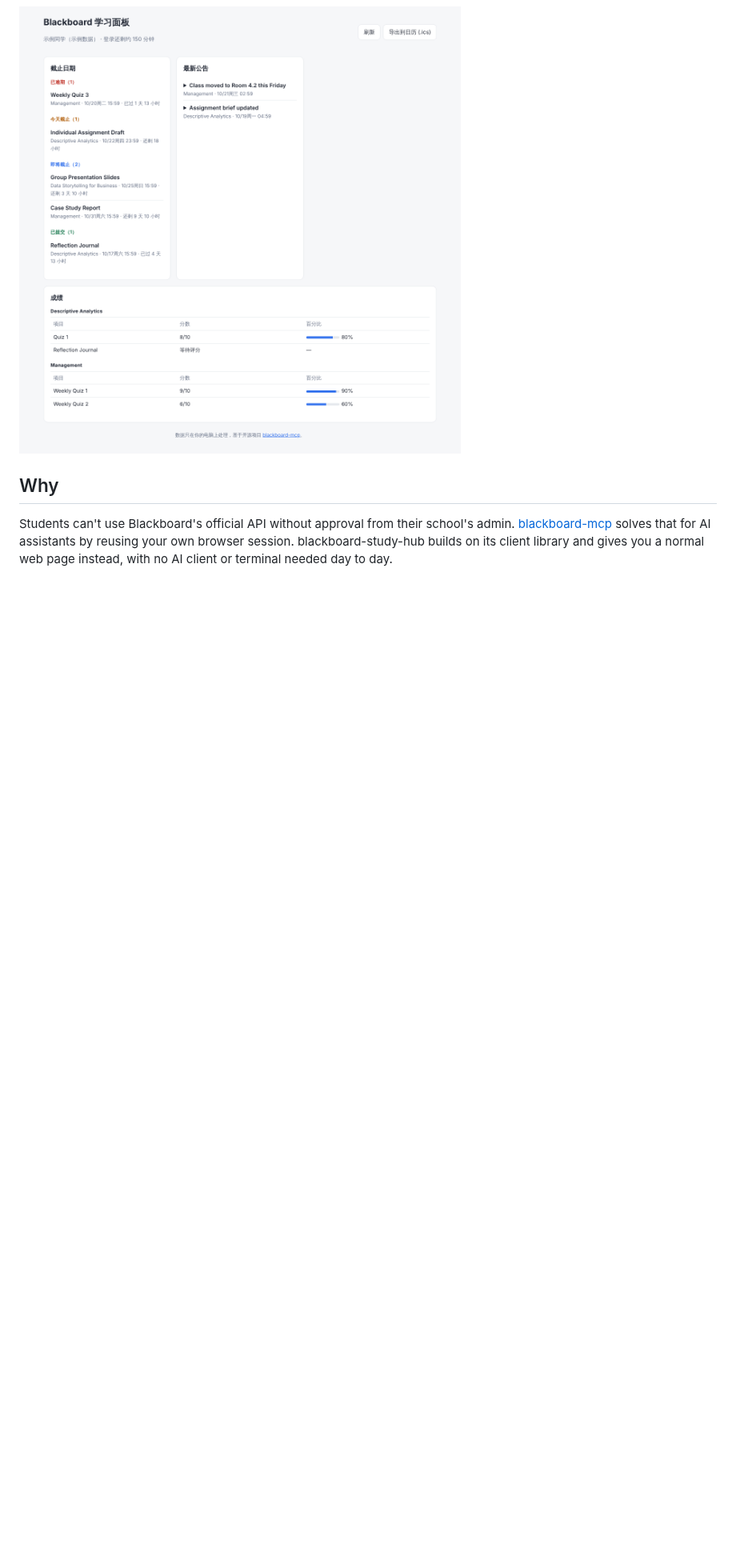
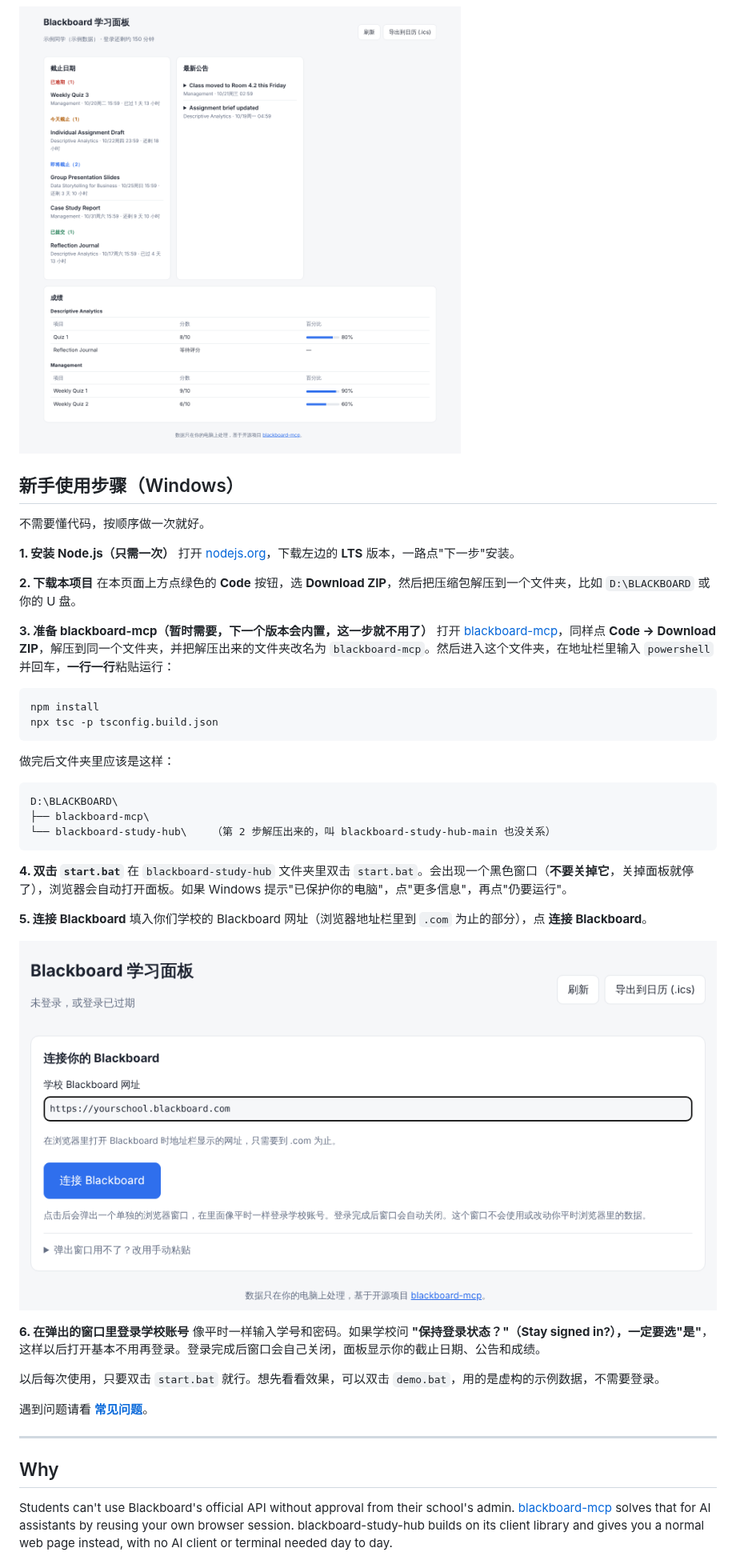
Before and after one commit to HeathTeng/Bridgeboard, a Markdown page: README.md, the part around one of its changes. Shown at 80% size. GitHub-like rendering; pictures changed too: docs/step-connect.png (added); blank space fills up the shorter version.

Commit message:
Add a step-by-step Windows guide to the README
Co-Authored-By: Claude Opus 5.5 (1M context) <noreply@anthropic.com>
Claude-Session: https://claude.ai/code/session_01T1EAxoXQb23s9ZR8BvouJP

````diff
--- a/README.md
+++ b/README.md
@@ -5,6 +5,49 @@
 **面向留学生的 Blackboard 一站式学习平台。** 在一个页面里集中查看所有课程的截止日期、公告和成绩，并把截止日期一键同步到日历，不用再一门一门课点进去找。程序在你自己的电脑上运行，登录信息不会离开你的电脑。
 
 ![screenshot](docs/screenshot.png)
+
+## 新手使用步骤（Windows）
+
+不需要懂代码，按顺序做一次就好。
+
+**1. 安装 Node.js（只需一次）**
+打开 [nodejs.org](https://nodejs.org)，下载左边的 **LTS** 版本，一路点"下一步"安装。
+
+**2. 下载本项目**
+在本页面上方点绿色的 **Code** 按钮，选 **Download ZIP**，然后把压缩包解压到一个文件夹，比如 `D:\BLACKBOARD` 或你的 U 盘。
+
+**3. 准备 blackboard-mcp（暂时需要，下一个版本会内置，这一步就不用了）**
+打开 [blackboard-mcp](https://github.com/felipedias-ie/blackboard-mcp)，同样点 **Code → Download ZIP**，解压到同一个文件夹，并把解压出来的文件夹改名为 `blackboard-mcp`。然后进入这个文件夹，在地址栏里输入 `powershell` 并回车，**一行一行**粘贴运行：
+
+```
+npm install
+npx tsc -p tsconfig.build.json
+```
+
+做完后文件夹里应该是这样：
+
+```
+D:\BLACKBOARD\
+├── blackboard-mcp\
+└── blackboard-study-hub\    （第 2 步解压出来的，叫 blackboard-study-hub-main 也没关系）
+```
+
+**4. 双击 `start.bat`**
+在 `blackboard-study-hub` 文件夹里双击 `start.bat`。会出现一个黑色窗口（**不要关掉它**，关掉面板就停了），浏览器会自动打开面板。如果 Windows 提示"已保护你的电脑"，点"更多信息"，再点"仍要运行"。
+
+**5. 连接 Blackboard**
+填入你们学校的 Blackboard 网址（浏览器地址栏里到 `.com` 为止的部分），点 **连接 Blackboard**。
+
+![连接 Blackboard](docs/step-connect.png)
+
+**6. 在弹出的窗口里登录学校账号**
+像平时一样输入学号和密码。如果学校问 **"保持登录状态？"（Stay signed in?），一定要选"是"**，这样以后打开基本不用再登录。登录完成后窗口会自己关闭，面板显示你的截止日期、公告和成绩。
+
+以后每次使用，只要双击 `start.bat` 就行。想先看看效果，可以双击 `demo.bat`，用的是虚构的示例数据，不需要登录。
+
+遇到问题请看 **[常见问题](docs/FAQ.md)**。
+
+---
 
 ## Why
 
````
Also changed, not shown: other parts of README.md (+4 -1 lines).
